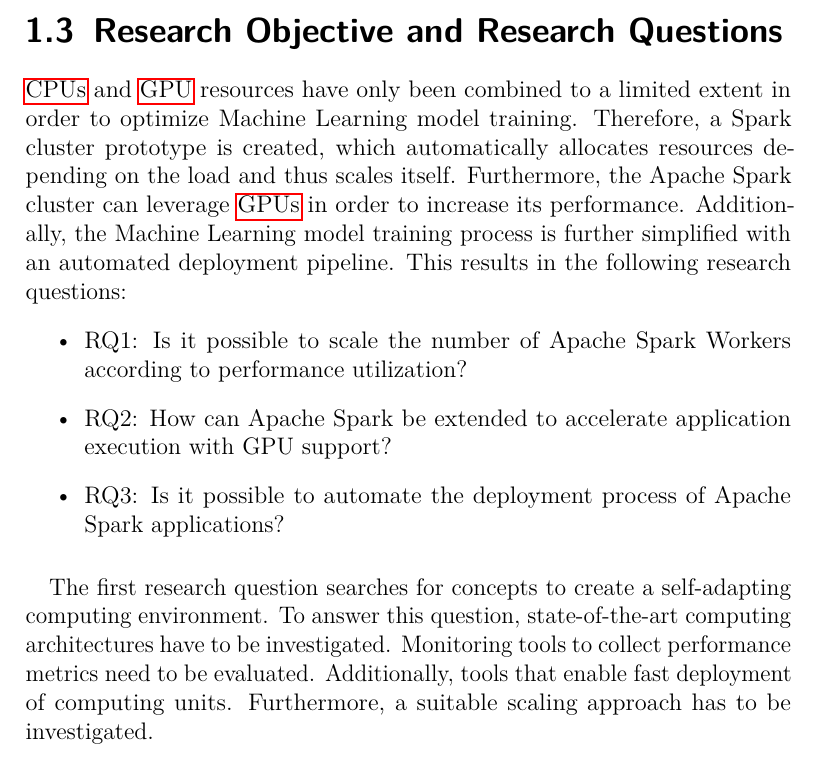
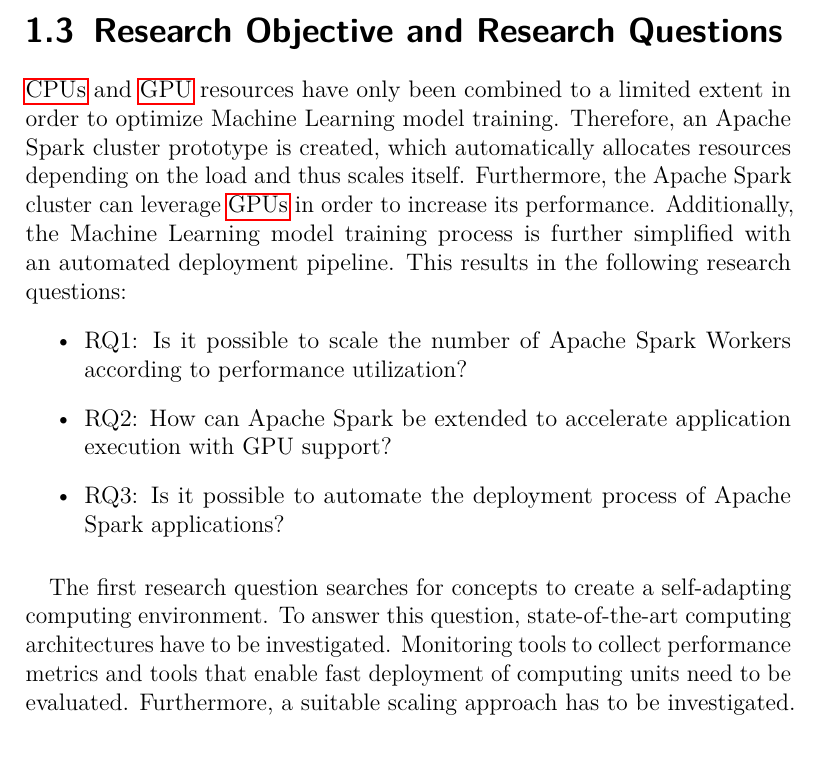
Before and after one commit to mstolin/Bachelor-Thesis, a LaTeX thesis (thesis/main.tex, which reads thesis/content/01_intro.tex): part of page 25 of 148, cut so that both start at the same text. The pictures show the PDF file thesis/main.pdf that the author committed with the source.

Commit message:
Last fixes

```diff
--- a/thesis/content/01_intro.tex
+++ b/thesis/content/01_intro.tex
@@ -85,7 +85,7 @@
 % ===========================================
 \section{Research Objective and Research Questions}
 % 1.
-\hyperlink{abbr:cpu}{CPUs} and \hyperlink{abbr:gpu}{GPU} resources have only been combined to a limited extent in order to optimize Machine Learning model training. Therefore, a Spark cluster prototype is created, which automatically allocates resources depending on the load and thus scales itself. Furthermore, the Apache Spark cluster can leverage \hyperlink{abbr:gpu}{GPUs} in order to increase its performance.
+\hyperlink{abbr:cpu}{CPUs} and \hyperlink{abbr:gpu}{GPU} resources have only been combined to a limited extent in order to optimize Machine Learning model training. Therefore, an Apache Spark cluster prototype is created, which automatically allocates resources depending on the load and thus scales itself. Furthermore, the Apache Spark cluster can leverage \hyperlink{abbr:gpu}{GPUs} in order to increase its performance.
 % 2.
 Additionally, the Machine Learning model training process is further simplified with an automated deployment pipeline.
 % RQs
@@ -105,7 +105,7 @@
 % How to answer this questions
 To answer this question, state-of-the-art computing architectures have to be investigated.
 % Evaluating tools
-Monitoring tools to collect performance metrics need to be evaluated. Additionally, tools that enable fast deployment of computing units.
+Monitoring tools to collect performance metrics and tools that enable fast deployment of computing units need to be evaluated.
 % Scaling
 Furthermore, a suitable scaling approach has to be investigated.
 
```
Also changed, not shown: thesis/main.pdf, 1 other file.
